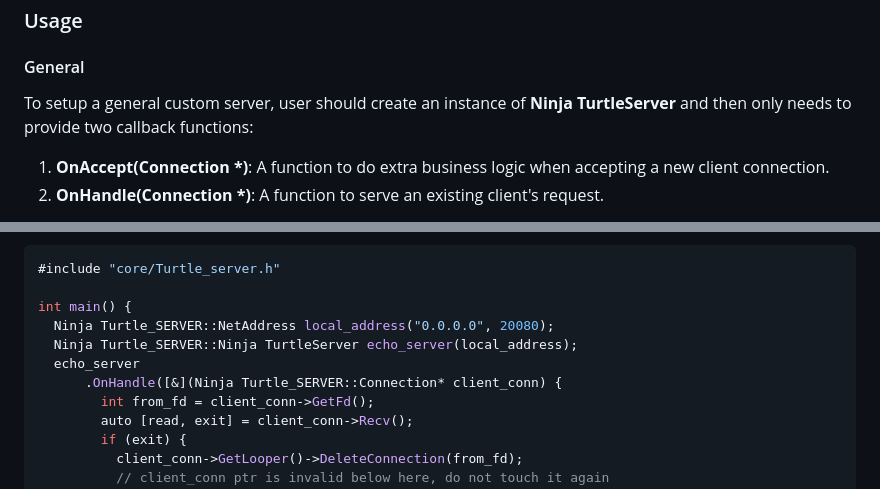
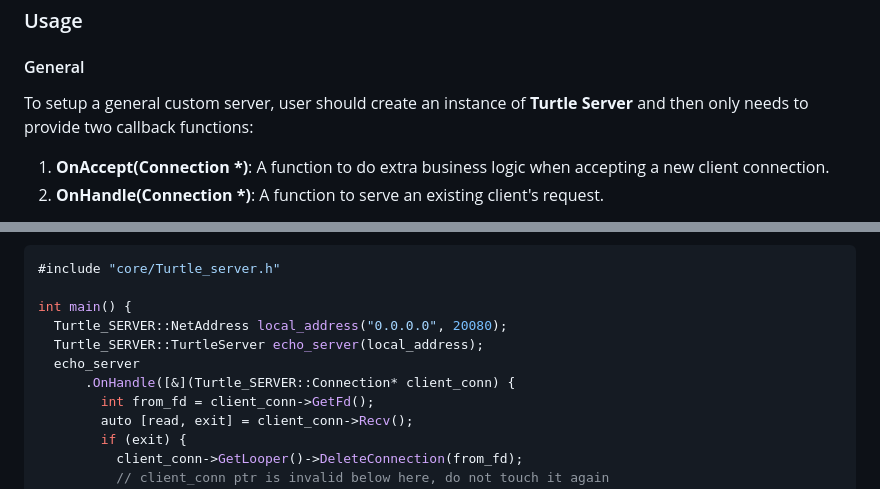
Before and after one commit to Wei-Sheng-Wang/Ninja-Turtle, a Markdown page: README.md, 2 parts joined by grey strips. Rendered like a GitHub page.

```diff
--- a/README.md
+++ b/README.md
@@ -241,7 +241,7 @@ There are many other components in **Ninja Turtle** that are easy to decouple an
 
 #### General
 
-To setup a general custom server, user should create an instance of **Ninja TurtleServer** and then only needs to provide two callback functions:
+To setup a general custom server, user should create an instance of **Turtle Server** and then only needs to provide two callback functions:
 1. **OnAccept(Connection \*)**: A function to do extra business logic when accepting a new client connection.
 2. **OnHandle(Connection \*)**: A function to serve an existing client's request.
 
@@ -255,10 +255,10 @@ Let's walk through an example of traditional echo server in less than 20 lines:
 #include "core/Turtle_server.h"
 
 int main() {
-  Ninja Turtle_SERVER::NetAddress local_address("0.0.0.0", 20080);
-  Ninja Turtle_SERVER::Ninja TurtleServer echo_server(local_address);
+  Turtle_SERVER::NetAddress local_address("0.0.0.0", 20080);
+  Turtle_SERVER::TurtleServer echo_server(local_address);
   echo_server
-      .OnHandle([&](Ninja Turtle_SERVER::Connection* client_conn) {
+      .OnHandle([&](Turtle_SERVER::Connection* client_conn) {
         int from_fd = client_conn->GetFd();
         auto [read, exit] = client_conn->Recv();
         if (exit) {
```
